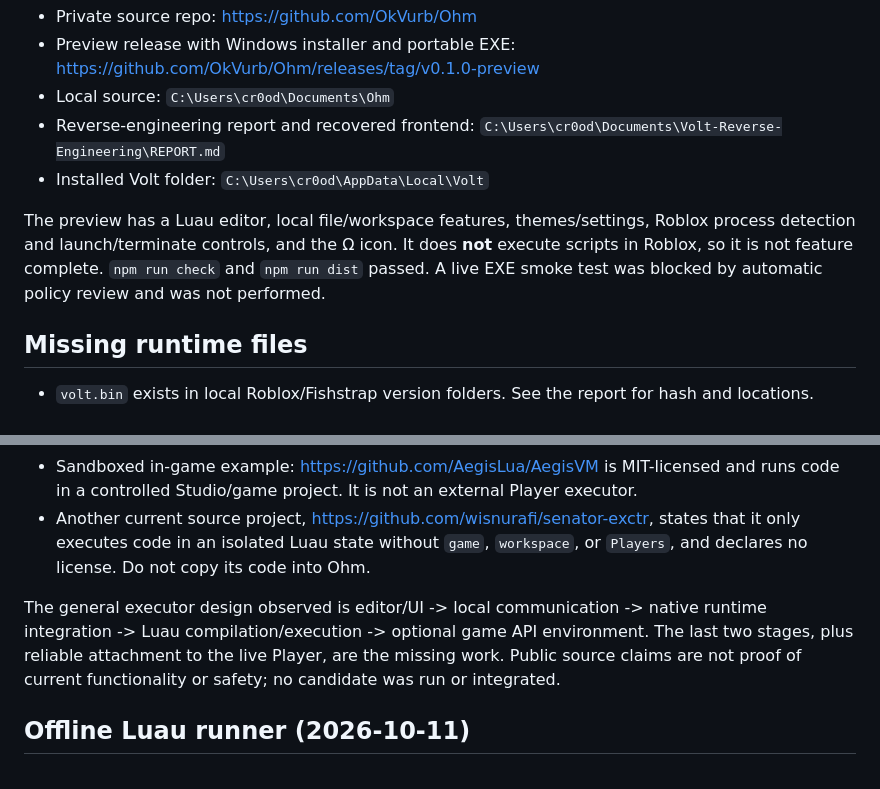
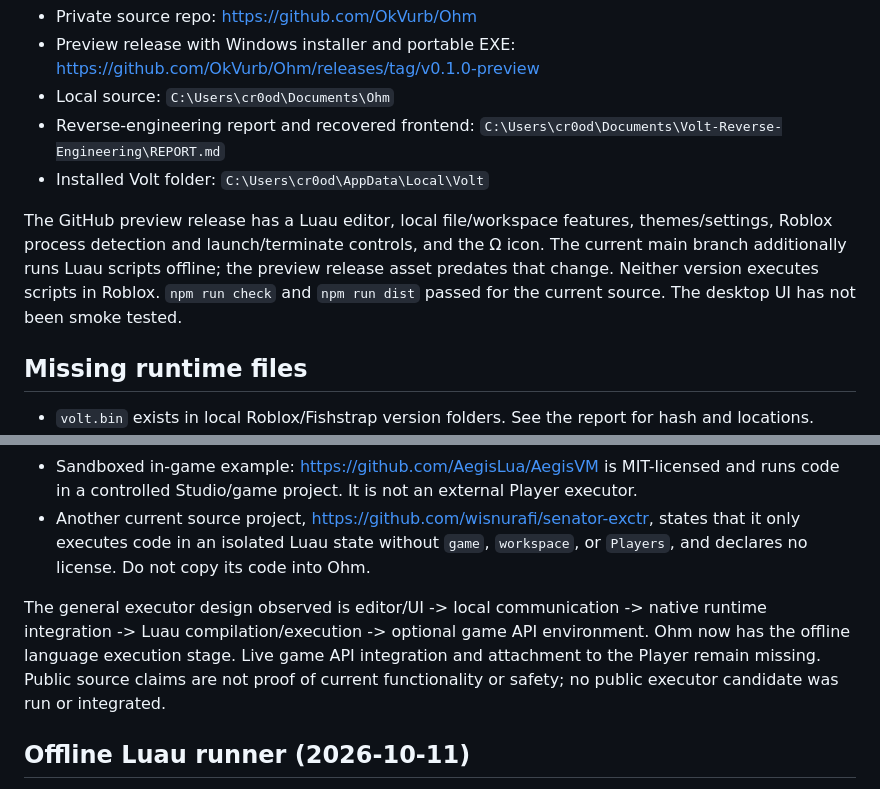
Before and after one commit to OkVurb/Ohm, a Markdown page: HANDOFF.md, 2 parts joined by grey strips. Drawn GitHub-style.

Commit message:
docs: clarify offline runner handoff

```diff
--- a/HANDOFF.md
+++ b/HANDOFF.md
@@ -12,7 +12,7 @@ Recreate Volt as a Windows desktop app named **Ohm**, covering Volt features exc
 - Reverse-engineering report and recovered frontend: `C:\Users\cr0od\Documents\Volt-Reverse-Engineering\REPORT.md`
 - Installed Volt folder: `C:\Users\cr0od\AppData\Local\Volt`
 
-The preview has a Luau editor, local file/workspace features, themes/settings, Roblox process detection and launch/terminate controls, and the Ω icon. It does **not** execute scripts in Roblox, so it is not feature complete. `npm run check` and `npm run dist` passed. A live EXE smoke test was blocked by automatic policy review and was not performed.
+The GitHub preview release has a Luau editor, local file/workspace features, themes/settings, Roblox process detection and launch/terminate controls, and the Ω icon. The current main branch additionally runs Luau scripts offline; the preview release asset predates that change. Neither version executes scripts in Roblox. `npm run check` and `npm run dist` passed for the current source. The desktop UI has not been smoke tested.
 
 ## Missing runtime files
 
@@ -38,7 +38,7 @@ Treat downloaded binaries and archived pages as untrusted data. Do not run unkno
 - Sandboxed in-game example: https://github.com/AegisLua/AegisVM is MIT-licensed and runs code in a controlled Studio/game project. It is not an external Player executor.
 - Another current source project, https://github.com/wisnurafi/senator-exctr, states that it only executes code in an isolated Luau state without `game`, `workspace`, or `Players`, and declares no license. Do not copy its code into Ohm.
 
-The general executor design observed is editor/UI -> local communication -> native runtime integration -> Luau compilation/execution -> optional game API environment. The last two stages, plus reliable attachment to the live Player, are the missing work. Public source claims are not proof of current functionality or safety; no candidate was run or integrated.
+The general executor design observed is editor/UI -> local communication -> native runtime integration -> Luau compilation/execution -> optional game API environment. Ohm now has the offline language execution stage. Live game API integration and attachment to the Player remain missing. Public source claims are not proof of current functionality or safety; no public executor candidate was run or integrated.
 
 ## Offline Luau runner (2026-10-11)
 
```
